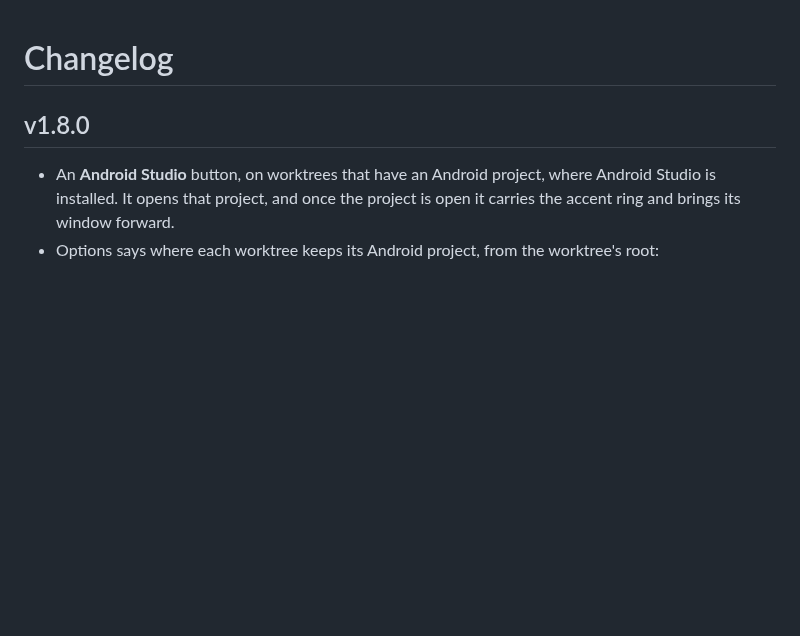
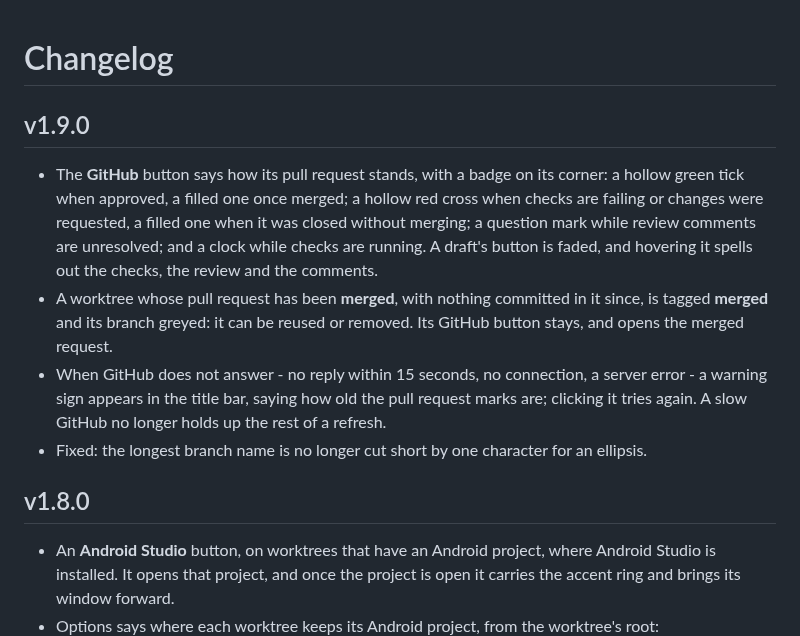
Before and after one commit to gonenbeneish-mapcore/WorkTreeHelper, a Markdown page: CHANGELOG.md, the part around the change. Rendered like a GitHub page; blank space fills up the shorter version.

Commit message:
Release 1.9.0
The version goes to 1.9.0, and the changelog gains its section, which is also what the app
shows as what's new.

Co-Authored-By: Claude Opus 5.5 <noreply@anthropic.com>

```diff
--- a/CHANGELOG.md
+++ b/CHANGELOG.md
@@ -1,4 +1,19 @@
 # Changelog
+
+## v1.9.0
+
+- The **GitHub** button says how its pull request stands, with a badge on its corner: a hollow
+  green tick when approved, a filled one once merged; a hollow red cross when checks are failing or
+  changes were requested, a filled one when it was closed without merging; a question mark while
+  review comments are unresolved; and a clock while checks are running. A draft's button is faded,
+  and hovering it spells out the checks, the review and the comments.
+- A worktree whose pull request has been **merged**, with nothing committed in it since, is tagged
+  **merged** and its branch greyed: it can be reused or removed. Its GitHub button stays, and opens
+  the merged request.
+- When GitHub does not answer - no reply within 15 seconds, no connection, a server error - a
+  warning sign appears in the title bar, saying how old the pull request marks are; clicking it
+  tries again. A slow GitHub no longer holds up the rest of a refresh.
+- Fixed: the longest branch name is no longer cut short by one character for an ellipsis.
 
 ## v1.8.0
 
```
Also changed, not shown: docs/options.png, docs/screenshot.png, 1 other file.
